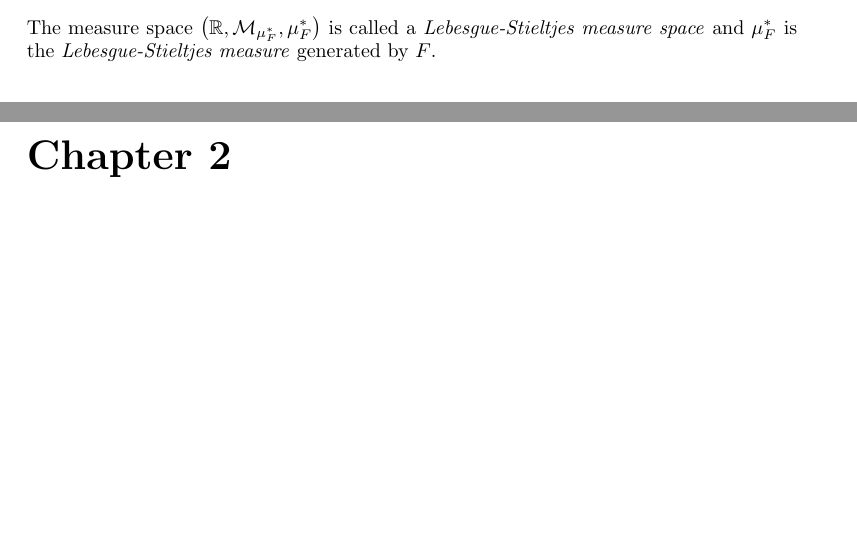
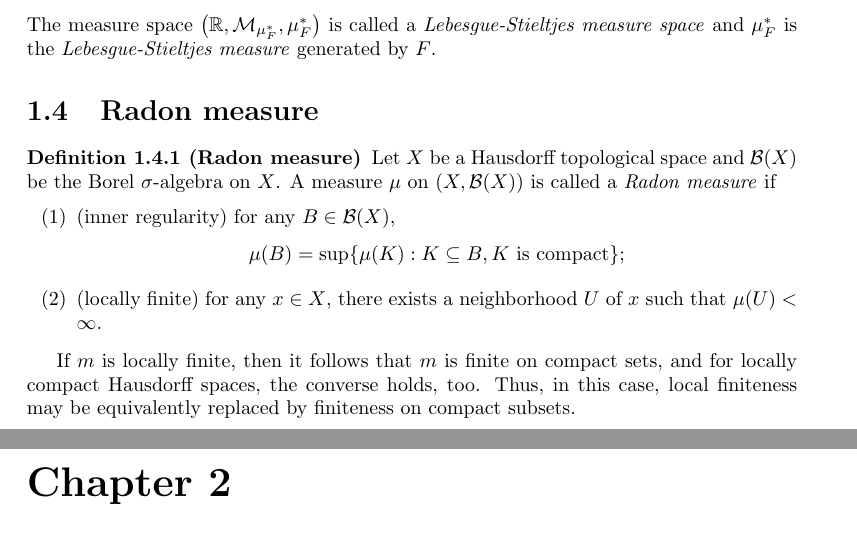
Before and after one commit to hooyuser/measure-theory-and-probability-theory, a LaTeX document (measure_theory_and_probability_theory.tex): two parts of pages 11 and 12 of 22, joined at a grey line, cut so that both start at the same text, the shorter picture padded with empty space. Compiled offline with pdfLaTeX.

Commit message:
Add Radon measure
Introduced a new section defining Radon measures, including their properties of inner regularity and local finiteness, and added a note on the equivalence of local finiteness and finiteness on compact sets in locally compact Hausdorff spaces.

```diff
--- a/measure_theory_and_probability_theory.tex
+++ b/measure_theory_and_probability_theory.tex
@@ -527,6 +527,23 @@ The measure space $(\Omega, \widetilde{\mathcal{F}}, \widetilde{\mu})$ is called
  The measure space $\left(\mathbb{R}, \mathcal{M}_{\mu_{F}^{*}}, \mu_{F}^{*}\right)$ is called a \emph{Lebesgue-Stieltjes measure space} and $\mu_{F}^{*}$ is the \emph{Lebesgue-Stieltjes measure} generated by $F$.
 \end{definition}
 
+\section{Radon measure}
+\begin{definition}[Radon measure]
+	Let $X$ be a Hausdorff topological space and $\mathcal{B}(X)$ be the Borel $\sigma$-algebra on $X$. A measure $\mu$ on $(X,\mathcal{B}(X))$ is called a \emph{Radon measure} if
+	\begin{enumerate}[(1)]
+		\item (inner regularity) for any $B\in\mathcal{B}(X)$,
+		\[
+		\mu(B)=\sup\{\mu(K):K\subseteq B,K\text{ is compact}\};
+		\]
+		\item (locally finite) for any $x\in X$, there exists a neighborhood $U$ of $x$ such that $\mu(U)<\infty$.
+	\end{enumerate}
+\end{definition}
+
+If $m$ is locally finite, then it follows that $m$ is finite on compact sets, and for locally compact Hausdorff spaces, the converse holds, too. Thus, in this case, local finiteness may be equivalently replaced by finiteness on compact subsets.
+
+
+
+
 \chapter{Integration}
 Assume that all the functions in this chapter are from $\Omega$ to $\mathbb{R}$.
 \section{The definition of integration}
```
